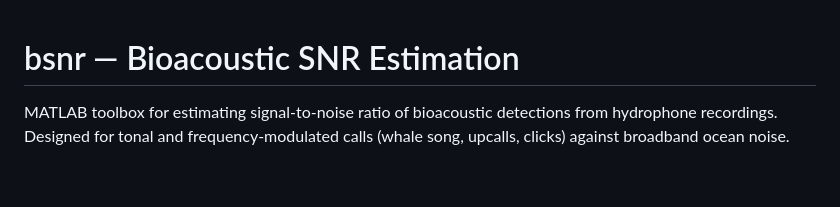
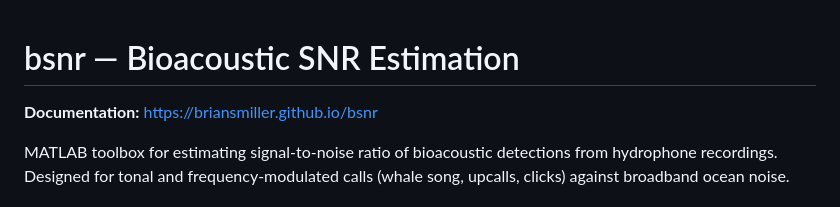
Before and after one commit to BrianSMiller/bsnr, a Markdown page: README.md, the part around the change. Drawn GitHub-style; blank space fills up the shorter version.

Commit message:
link to docs from readme.md

```diff
--- a/README.md
+++ b/README.md
@@ -1,4 +1,6 @@
 # bsnr — Bioacoustic SNR Estimation
+
+**Documentation:** https://briansmiller.github.io/bsnr
 
 MATLAB toolbox for estimating signal-to-noise ratio of bioacoustic detections from hydrophone recordings. Designed for tonal and frequency-modulated calls (whale song, upcalls, clicks) against broadband ocean noise.
 
```
